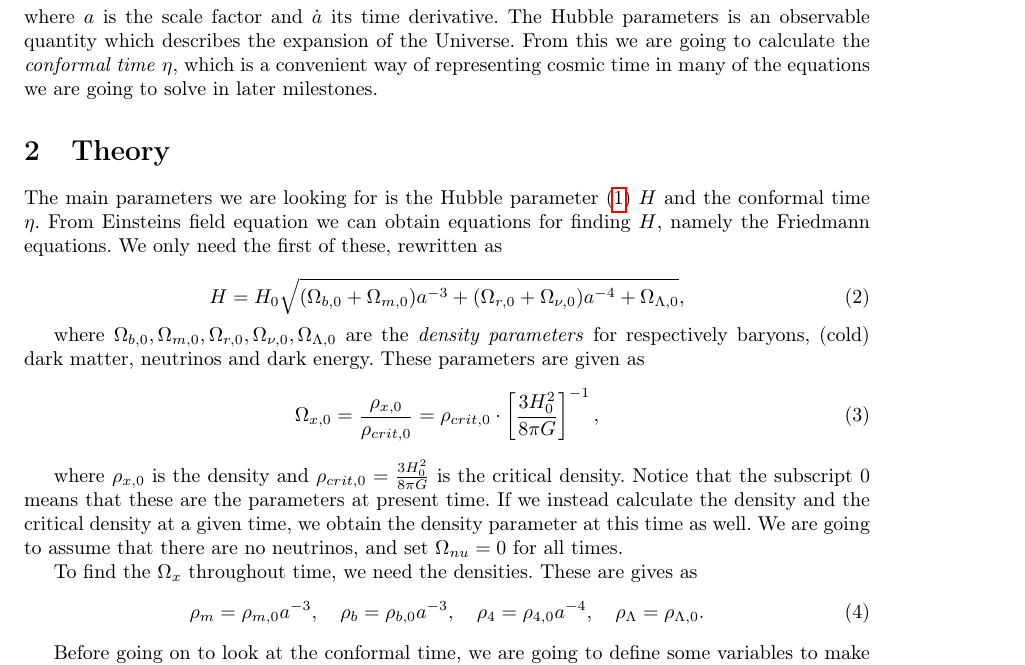
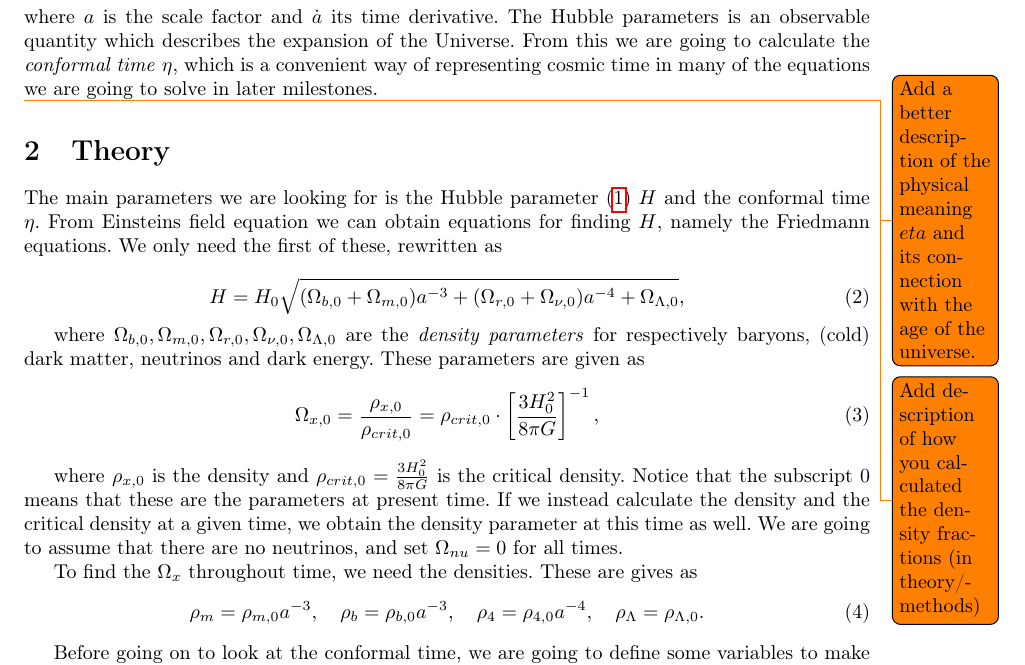
Before and after one commit to dulte/AST5220, a LaTeX document (milestone1/rapport/milestone1_daniehei.tex): part of page 1 of 5, cut so that both start at the same text. Compiled offline with pdfLaTeX.

Commit message:
Adds a todo to the tex

```diff
--- a/milestone1/rapport/milestone1_daniehei.tex
+++ b/milestone1/rapport/milestone1_daniehei.tex
@@ -55,6 +55,9 @@ We need a way of quantifying this expansion, to be ables to calculate this chang
 H = \frac{\dot{a}}{a},
 \end{equation}
 where $a$ is the scale factor and $\dot{a}$ its time derivative. The Hubble parameters is an observable quantity which describes the expansion of the Universe. From this we are going to calculate the \textit{conformal time} $\eta$, which is a convenient way of representing cosmic time in many of the equations we are going to solve in later milestones.
+
+\todo{Add a better description of the physical meaning $eta$ and its connection with the age of the universe.}
+\todo{Add description of how you calculated the density fractions (in theory/methods)}
 
 
 \section{Theory}
```
Also changed, not shown: milestone1/rapport/milestone1_daniehei.pdf.
